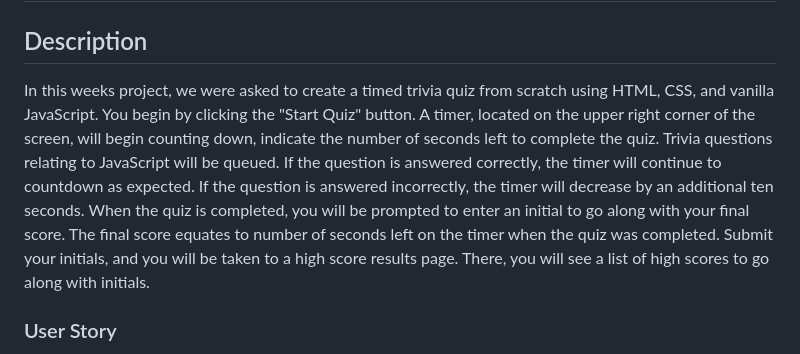
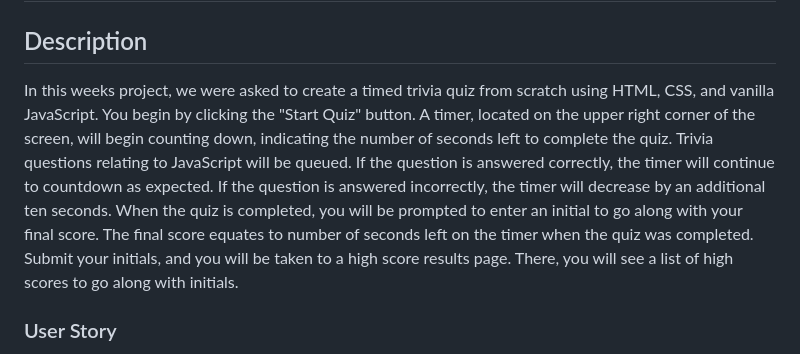
Before and after one commit to eddyK15501/coding-bootcamp-challenge-04, a Markdown page: README.md, the part around the change. Rendered like a GitHub page.

Commit message:
grammar check

```diff
--- a/README.md
+++ b/README.md
@@ -1,7 +1,7 @@
 # Timed Trivia Quiz
 
 ## Description
-In this weeks project, we were asked to create a timed trivia quiz from scratch using HTML, CSS, and vanilla JavaScript. You begin by clicking the "Start Quiz" button. A timer, located on the upper right corner of the screen, will begin counting down, indicate the number of seconds left to complete the quiz. Trivia questions relating to JavaScript will be queued. If the question is answered correctly, the timer will continue to countdown as expected. If the question is answered incorrectly, the timer will decrease by an additional ten seconds. When the quiz is completed, you will be prompted to enter an initial to go along with your final score. The final score equates to number of seconds left on the timer when the quiz was completed. Submit your initials, and you will be taken to a high score results page. There, you will see a list of high scores to go along with initials.
+In this weeks project, we were asked to create a timed trivia quiz from scratch using HTML, CSS, and vanilla JavaScript. You begin by clicking the "Start Quiz" button. A timer, located on the upper right corner of the screen, will begin counting down, indicating the number of seconds left to complete the quiz. Trivia questions relating to JavaScript will be queued. If the question is answered correctly, the timer will continue to countdown as expected. If the question is answered incorrectly, the timer will decrease by an additional ten seconds. When the quiz is completed, you will be prompted to enter an initial to go along with your final score. The final score equates to number of seconds left on the timer when the quiz was completed. Submit your initials, and you will be taken to a high score results page. There, you will see a list of high scores to go along with initials.
 
 ### User Story
 AS A coding boot camp student
```
